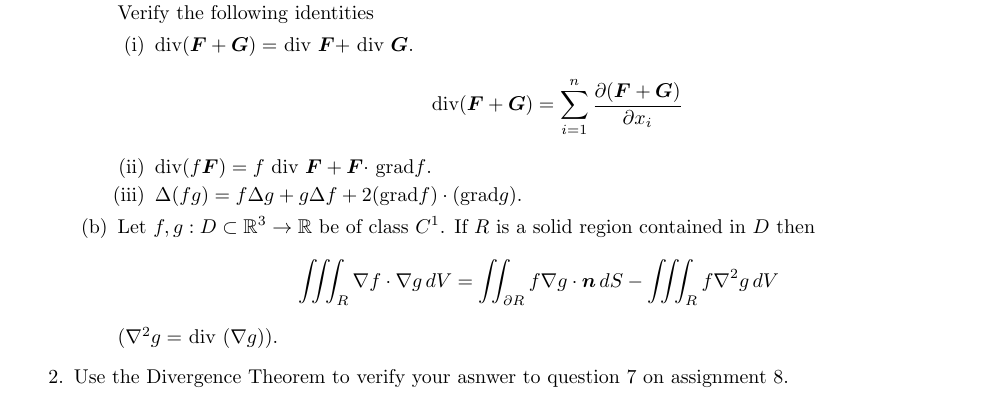
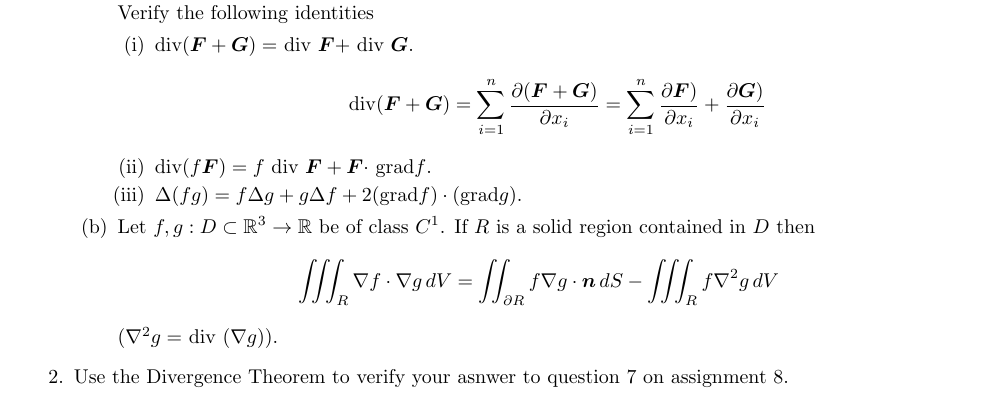
Before and after one commit to poonkeegan/school, a LaTeX document (matb42/a9.tex): part of the page, cut so that both start at the same text. Compiled offline with pdfLaTeX.

Commit message:
Wed Mar 21 16:42:57 EDT 2018

```diff
--- a/matb42/a9.tex
+++ b/matb42/a9.tex
@@ -36,7 +36,7 @@ Mar 20th 2018}
         Verify the following identities
         \begin{enumerate}[label=(\roman*)]
             \item div$ (\boldsymbol F + \boldsymbol G) =$ div $\boldsymbol F + $ div $\boldsymbol G$.
-            \[ \divt( \boldsymbol F + \boldsymbol G) = \sum_{i=1}^n \frac{\partial (\boldsymbol F + \boldsymbol G)}{\partial x_i} \]
+            \[ \divt( \boldsymbol F + \boldsymbol G) = \sum_{i=1}^n \frac{\partial (\boldsymbol F + \boldsymbol G)}{\partial x_i} = \sum_{i=1}^n \frac{\partial \boldsymbol F)}{\partial x_i} + \frac{\partial \boldsymbol G)}{\partial x_i}\]
             \item div$ (f \boldsymbol F ) =f$ div $\boldsymbol F + \boldsymbol F \cdot$ grad$f$.
             \item $\Delta (f g) =f \Delta g + g \Delta f + 2($grad$f)\cdot ( $grad$ g).$
         \end{enumerate}
```
Also changed, not shown: matb42/a9.pdf.
